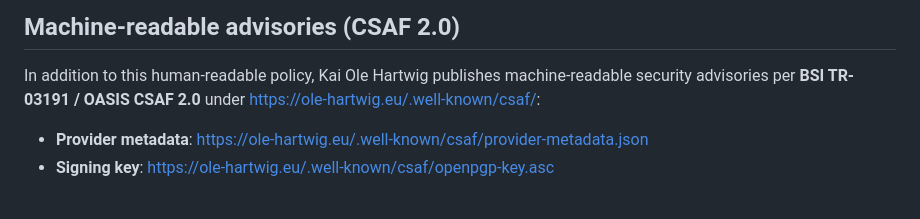
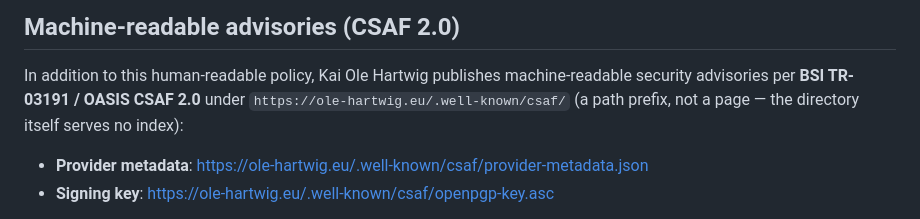
Before and after one commit to ohartwig/grundschutz-viewer, a Markdown page: SECURITY.md, the part around the change. GitHub-like rendering.

Commit message:
chore(repo-templates): sync
Brought back into line with devops/repo-templates, which owns these
files. Opened automatically; the change is a copy, not an edit.

  SECURITY.md

```diff
--- a/SECURITY.md
+++ b/SECURITY.md
@@ -95,7 +95,8 @@ Out of scope:
 
 In addition to this human-readable policy, Kai Ole Hartwig publishes
 machine-readable security advisories per **BSI TR-03191 / OASIS CSAF 2.0**
-under <https://ole-hartwig.eu/.well-known/csaf/>:
+under `https://ole-hartwig.eu/.well-known/csaf/` (a path prefix, not a page —
+the directory itself serves no index):
 
 - **Provider metadata**: <https://ole-hartwig.eu/.well-known/csaf/provider-metadata.json>
 - **Signing key**: <https://ole-hartwig.eu/.well-known/csaf/openpgp-key.asc>
```
